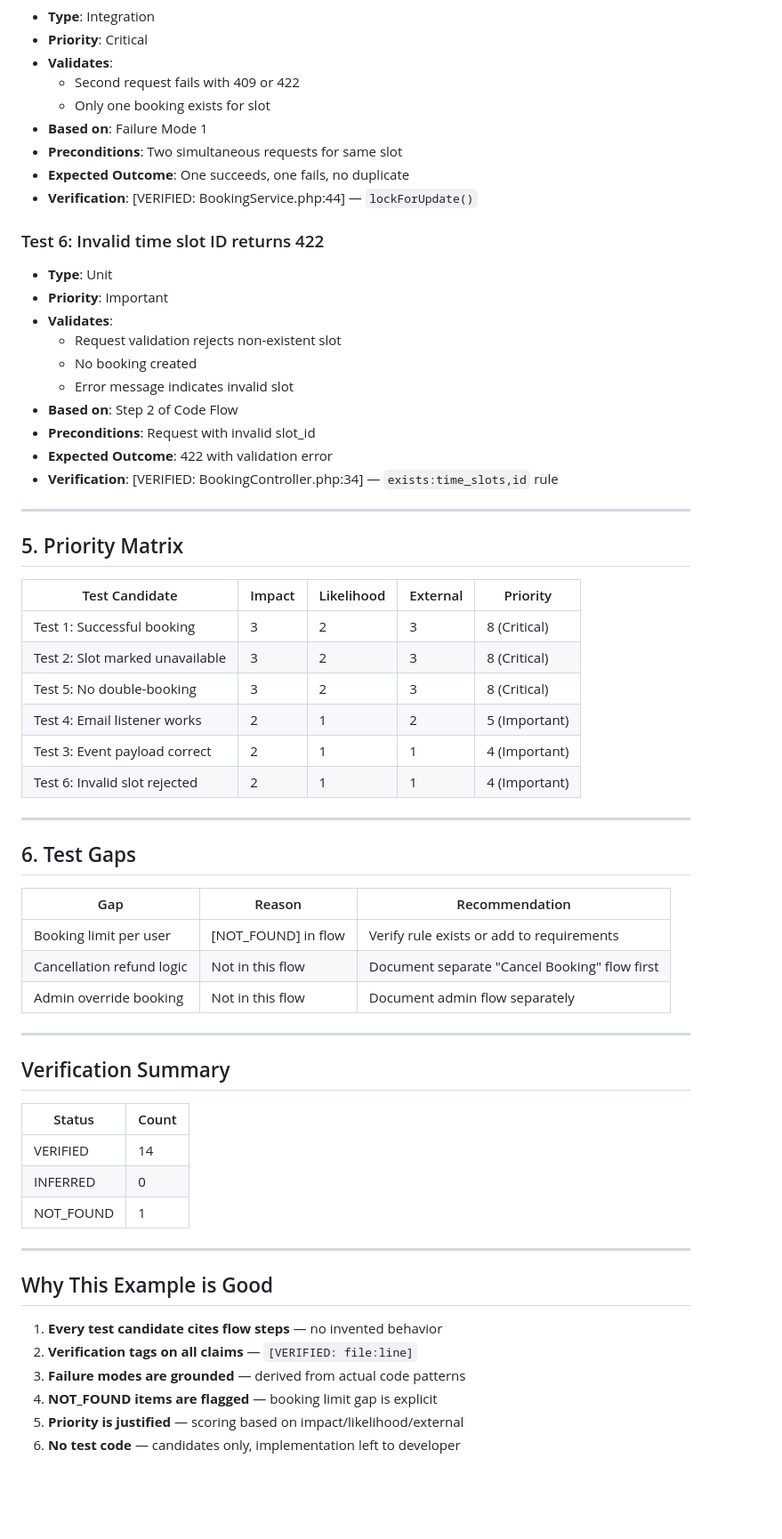
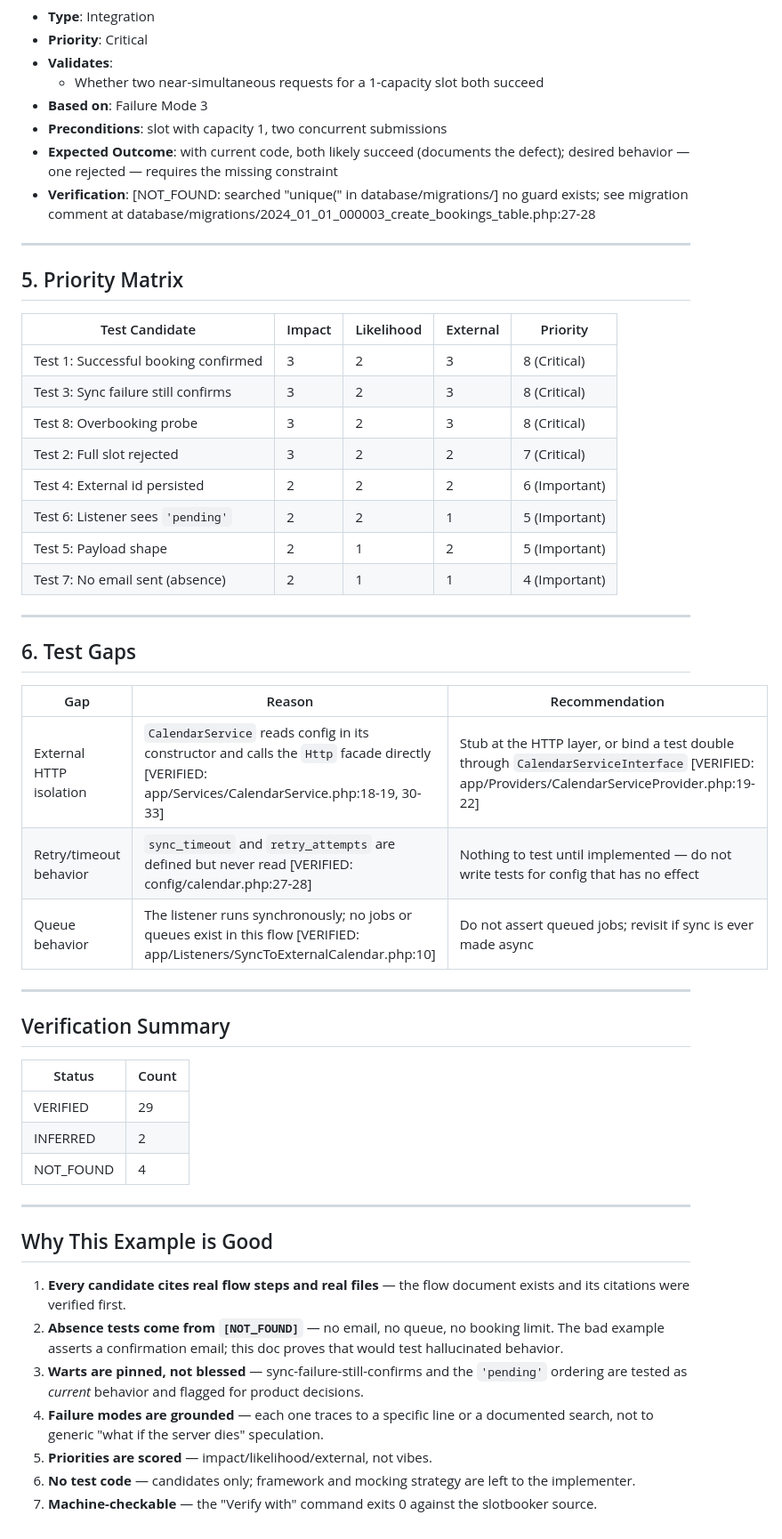
Before and after one commit to peak-flow/agent-system-mapper, a Markdown page: examples/test-surface/good-test-surface-example.md, the part around one of its changes. Shown at 89% size. Drawn GitHub-style; blank space fills up the shorter version.

```diff
--- a/examples/test-surface/good-test-surface-example.md
+++ b/examples/test-surface/good-test-surface-example.md
@@ -138,24 +181,11 @@
 - **Type**: Integration
 - **Priority**: Critical
 - **Validates**:
-  - Second request fails with 409 or 422
-  - Only one booking exists for slot
-- **Based on**: Failure Mode 1
-- **Preconditions**: Two simultaneous requests for same slot
-- **Expected Outcome**: One succeeds, one fails, no duplicate
-- **Verification**: [VERIFIED: BookingService.php:44] — `lockForUpdate()`
-
-### Test 6: Invalid time slot ID returns 422
-- **Type**: Unit
-- **Priority**: Important
-- **Validates**:
-  - Request validation rejects non-existent slot
-  - No booking created
-  - Error message indicates invalid slot
-- **Based on**: Step 2 of Code Flow
-- **Preconditions**: Request with invalid slot_id
-- **Expected Outcome**: 422 with validation error
-- **Verification**: [VERIFIED: BookingController.php:34] — `exists:time_slots,id` rule
+  - Whether two near-simultaneous requests for a 1-capacity slot both succeed
+- **Based on**: Failure Mode 3
+- **Preconditions**: slot with capacity 1, two concurrent submissions
+- **Expected Outcome**: with current code, both likely succeed (documents the defect); desired behavior — one rejected — requires the missing constraint
+- **Verification**: [NOT_FOUND: searched "unique(" in database/migrations/] no guard exists; see migration comment at database/migrations/2024_01_01_000003_create_bookings_table.php:27-28
 
 ---
 
@@ -163,12 +193,14 @@
 
 | Test Candidate | Impact | Likelihood | External | Priority |
 |----------------|--------|------------|----------|----------|
-| Test 1: Successful booking | 3 | 2 | 3 | 8 (Critical) |
-| Test 2: Slot marked unavailable | 3 | 2 | 3 | 8 (Critical) |
-| Test 5: No double-booking | 3 | 2 | 3 | 8 (Critical) |
-| Test 4: Email listener works | 2 | 1 | 2 | 5 (Important) |
-| Test 3: Event payload correct | 2 | 1 | 1 | 4 (Important) |
-| Test 6: Invalid slot rejected | 2 | 1 | 1 | 4 (Important) |
+| Test 1: Successful booking confirmed | 3 | 2 | 3 | 8 (Critical) |
+| Test 3: Sync failure still confirms | 3 | 2 | 3 | 8 (Critical) |
+| Test 8: Overbooking probe | 3 | 2 | 3 | 8 (Critical) |
+| Test 2: Full slot rejected | 3 | 2 | 2 | 7 (Critical) |
+| Test 4: External id persisted | 2 | 2 | 2 | 6 (Important) |
+| Test 6: Listener sees `'pending'` | 2 | 2 | 1 | 5 (Important) |
+| Test 5: Payload shape | 2 | 1 | 2 | 5 (Important) |
+| Test 7: No email sent (absence) | 2 | 1 | 1 | 4 (Important) |
 
 ---
 
@@ -176,9 +208,9 @@
 
 | Gap | Reason | Recommendation |
 |-----|--------|----------------|
-| Booking limit per user | [NOT_FOUND] in flow | Verify rule exists or add to requirements |
-| Cancellation refund logic | Not in this flow | Document separate "Cancel Booking" flow first |
-| Admin override booking | Not in this flow | Document admin flow separately |
+| External HTTP isolation | `CalendarService` reads config in its constructor and calls the `Http` facade directly [VERIFIED: app/Services/CalendarService.php:18-19, 30-33] | Stub at the HTTP layer, or bind a test double through `CalendarServiceInterface` [VERIFIED: app/Providers/CalendarServiceProvider.php:19-22] |
+| Retry/timeout behavior | `sync_timeout` and `retry_attempts` are defined but never read [VERIFIED: config/calendar.php:27-28] | Nothing to test until implemented — do not write tests for config that has no effect |
+| Queue behavior | The listener runs synchronously; no jobs or queues exist in this flow [VERIFIED: app/Listeners/SyncToExternalCalendar.php:10] | Do not assert queued jobs; revisit if sync is ever made async |
 
 ---
 
@@ -186,17 +218,18 @@
 
 | Status | Count |
 |--------|-------|
-| VERIFIED | 14 |
-| INFERRED | 0 |
-| NOT_FOUND | 1 |
+| VERIFIED | 29 |
+| INFERRED | 2 |
+| NOT_FOUND | 4 |
 
 ---
 
 ## Why This Example is Good
 
-1. **Every test candidate cites flow steps** — no invented behavior
-2. **Verification tags on all claims** — `[VERIFIED: file:line]`
-3. **Failure modes are grounded** — derived from actual code patterns
-4. **NOT_FOUND items are flagged** — booking limit gap is explicit
-5. **Priority is justified** — scoring based on impact/likelihood/external
-6. **No test code** — candidates only, implementation left to developer
+1. **Every candidate cites real flow steps and real files** — the flow document exists and its citations were verified first.
+2. **Absence tests come from `[NOT_FOUND]`** — no email, no queue, no booking limit. The bad example asserts a confirmation email; this doc proves that would test hallucinated behavior.
+3. **Warts are pinned, not blessed** — sync-failure-still-confirms and the `'pending'` ordering are tested as *current* behavior and flagged for product decisions.
+4. **Failure modes are grounded** — each one traces to a specific line or a documented search, not to generic "what if the server dies" speculation.
+5. **Priorities are scored** — impact/likelihood/external, not vibes.
+6. **No test code** — candidates only; framework and mocking strategy are left to the implementer.
+7. **Machine-checkable** — the "Verify with" command exits 0 against the slotbooker source.
```
Also changed, not shown: other parts of examples/test-surface/good-test-surface-example.md (+127 -84 lines).
